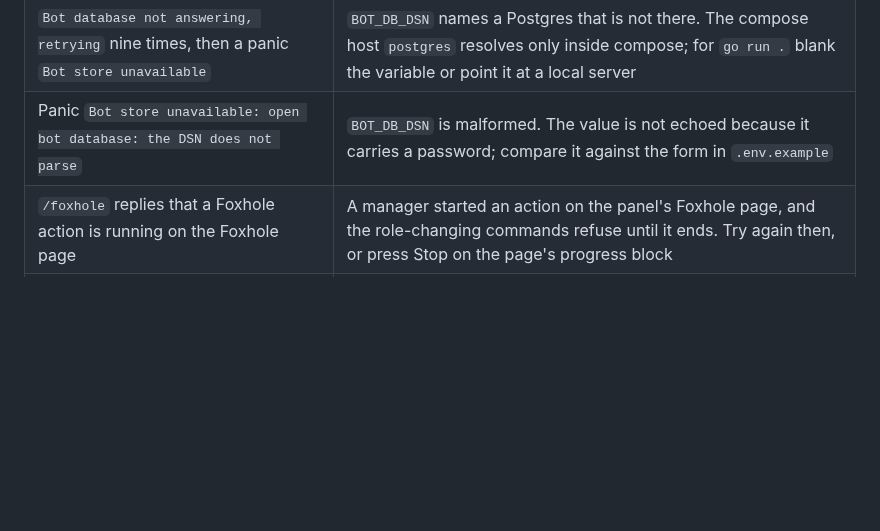
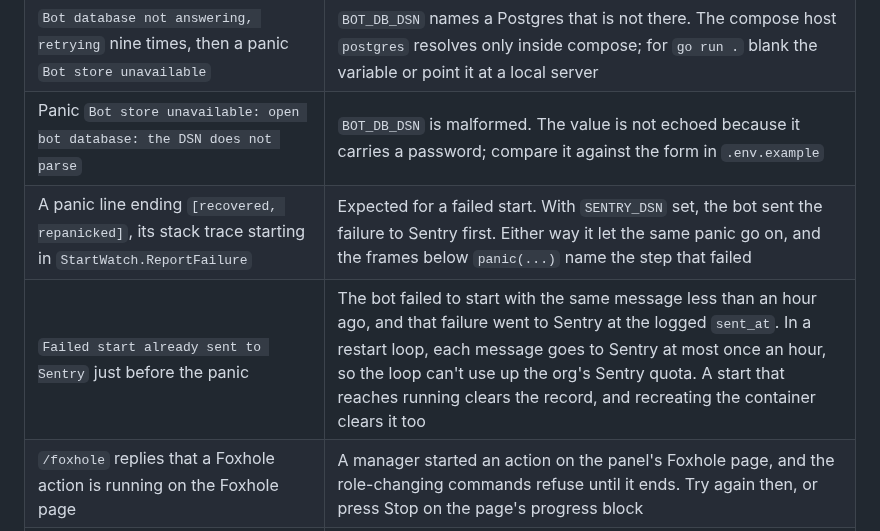
Before and after one commit to 7Cav/cavbot2, a Markdown page: README.md, the part around the change. Rendered like a GitHub page; blank space fills up the shorter version.

Commit message:
docs(readme): explain the failed start's panic line and its Sentry repeat line

```diff
--- a/README.md
+++ b/README.md
@@ -210,6 +210,8 @@ Sunday, a real person gets your test output. Prefer a test guild.
 | `FORUM_DB_DSN not set` at startup, or `LOA cache refresh failed` every 15 minutes | Expected without a reachable forum database; only affects `/loa` |
 | `Bot database not answering, retrying` nine times, then a panic `Bot store unavailable` | `BOT_DB_DSN` names a Postgres that is not there. The compose host `postgres` resolves only inside compose; for `go run .` blank the variable or point it at a local server |
 | Panic `Bot store unavailable: open bot database: the DSN does not parse` | `BOT_DB_DSN` is malformed. The value is not echoed because it carries a password; compare it against the form in `.env.example` |
+| A panic line ending `[recovered, repanicked]`, its stack trace starting in `StartWatch.ReportFailure` | Expected for a failed start. With `SENTRY_DSN` set, the bot sent the failure to Sentry first. Either way it let the same panic go on, and the frames below `panic(...)` name the step that failed |
+| `Failed start already sent to Sentry` just before the panic | The bot failed to start with the same message less than an hour ago, and that failure went to Sentry at the logged `sent_at`. In a restart loop, each message goes to Sentry at most once an hour, so the loop can't use up the org's Sentry quota. A start that reaches running clears the record, and recreating the container clears it too |
 | `/foxhole` replies that a Foxhole action is running on the Foxhole page | A manager started an action on the panel's Foxhole page, and the role-changing commands refuse until it ends. Try again then, or press Stop on the page's progress block |
 | `/foxhole` fails with a permissions error | Bot invited without Manage Roles / Manage Channels, or its own role sits below the role it is editing |
 | Commands never appear | Bot invited without `applications.commands`, or `GUILD_ID` is not the server you are in |
```
